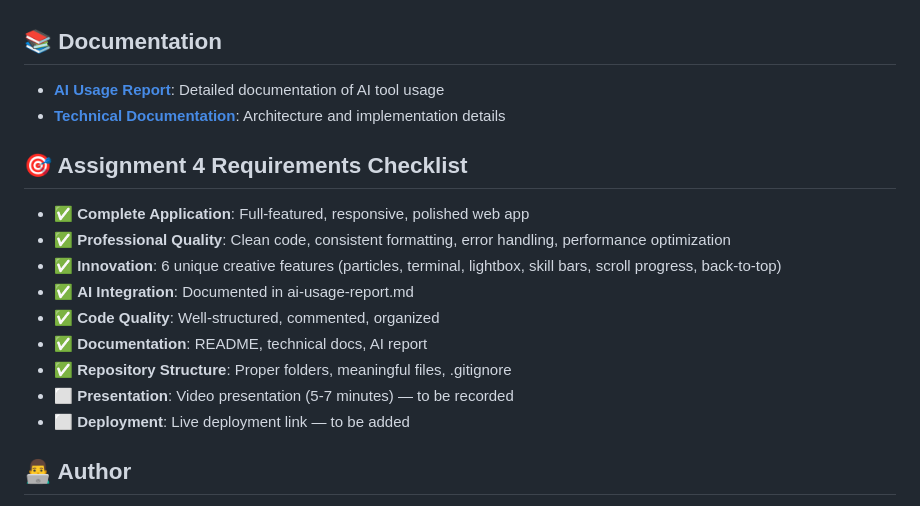
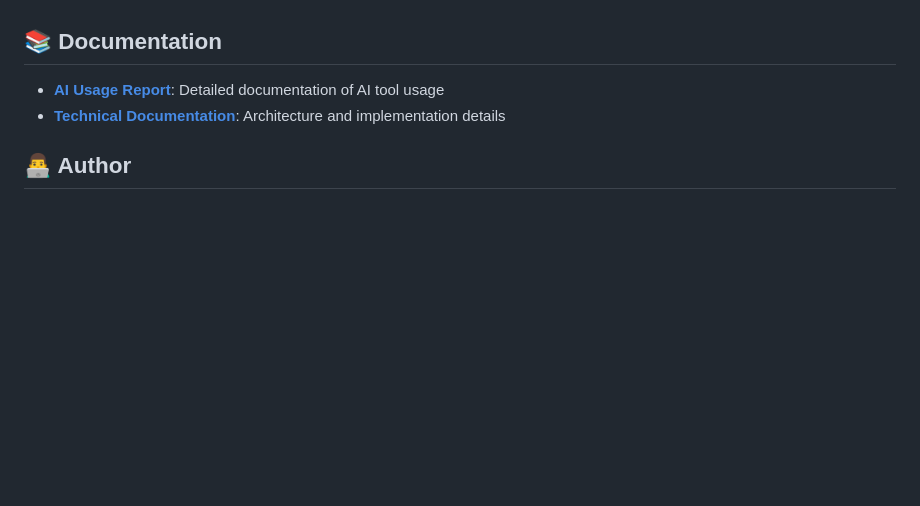
Before and after one commit to AbdulmalikAlAlShaikh/Assignment4, a Markdown page: README.md, the part around the change. Drawn GitHub-style; blank space fills up the shorter version.

Commit message:
Remove Assignment 4 checklist from README
Removed Assignment 4 Requirements Checklist from README.

```diff
--- a/README.md
+++ b/README.md
@@ -221,18 +221,6 @@ Tested and working on:
 - **[AI Usage Report](docs/ai-usage-report.md)**: Detailed documentation of AI tool usage
 - **[Technical Documentation](docs/technical-documentation.md)**: Architecture and implementation details
 
-## 🎯 Assignment 4 Requirements Checklist
-
-- ✅ **Complete Application**: Full-featured, responsive, polished web app
-- ✅ **Professional Quality**: Clean code, consistent formatting, error handling, performance optimization
-- ✅ **Innovation**: 6 unique creative features (particles, terminal, lightbox, skill bars, scroll progress, back-to-top)
-- ✅ **AI Integration**: Documented in ai-usage-report.md
-- ✅ **Code Quality**: Well-structured, commented, organized
-- ✅ **Documentation**: README, technical docs, AI report
-- ✅ **Repository Structure**: Proper folders, meaningful files, .gitignore
-- ⬜ **Presentation**: Video presentation (5-7 minutes) — to be recorded
-- ⬜ **Deployment**: Live deployment link — to be added
-
 ## 👨‍💻 Author
 
 **Abdulmalik Al AlShaikh**
```
